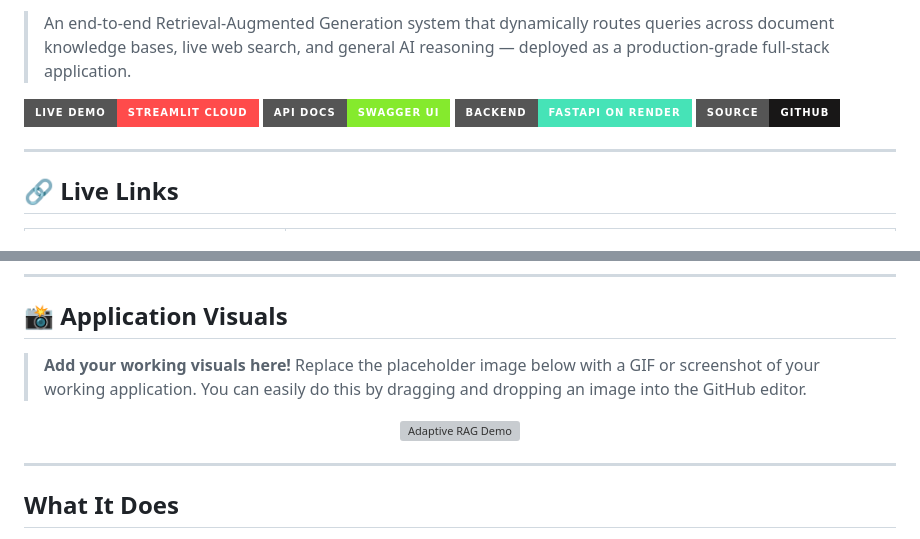
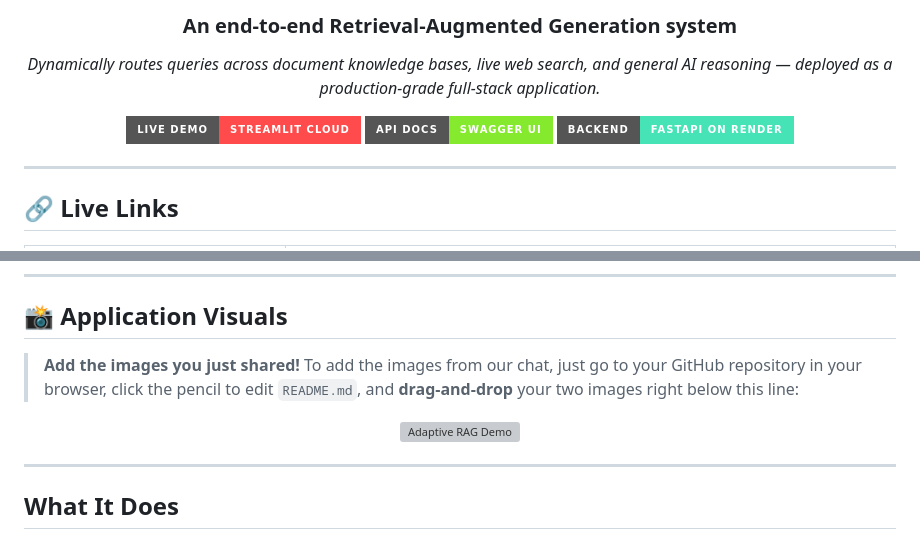
Before and after one commit to Aditya0105singh/Adaptive-RAG---knowledge-retrieval, a Markdown page: README.md, 2 parts joined by grey strips. Drawn GitHub-style; badges without logos; grey boxes are pictures that could not be loaded.

Commit message:
docs: Add dynamic gradient banner and refine header layout

```diff
--- a/README.md
+++ b/README.md
@@ -2,10 +4,15 @@
 
-> An end-to-end Retrieval-Augmented Generation system that dynamically routes queries across document knowledge bases, live web search, and general AI reasoning — deployed as a production-grade full-stack application.
+<h3 align="center">An end-to-end Retrieval-Augmented Generation system</h3>
 
-[![Live Demo](https://img.shields.io/badge/Live%20Demo-Streamlit%20Cloud-FF4B4B?style=for-the-badge&logo=streamlit&logoColor=white)](https://adaptive-rag---knowledge-retrieval-3lzqznfonuduremjxvis7x.streamlit.app)
-[![API Docs](https://img.shields.io/badge/API%20Docs-Swagger%20UI-85EA2D?style=for-the-badge&logo=swagger&logoColor=black)](https://adaptive-rag-knowledge-retrieval.onrender.com/docs)
-[![Backend](https://img.shields.io/badge/Backend-FastAPI%20on%20Render-46E3B7?style=for-the-badge&logo=render&logoColor=white)](https://adaptive-rag-knowledge-retrieval.onrender.com)
-[![GitHub](https://img.shields.io/badge/Source-GitHub-181717?style=for-the-badge&logo=github&logoColor=white)](https://github.com/Aditya0105singh/Adaptive-RAG---knowledge-retrieval)
+<p align="center">
+  <em>Dynamically routes queries across document knowledge bases, live web search, and general AI reasoning — deployed as a production-grade full-stack application.</em>
+</p>
+
+<p align="center">
+  <a href="https://adaptive-rag---knowledge-retrieval-3lzqznfonuduremjxvis7x.streamlit.app"><img src="https://img.shields.io/badge/Live%20Demo-Streamlit%20Cloud-FF4B4B?style=for-the-badge&logo=streamlit&logoColor=white" alt="Live Demo"></a>
+  <a href="https://adaptive-rag-knowledge-retrieval.onrender.com/docs"><img src="https://img.shields.io/badge/API%20Docs-Swagger%20UI-85EA2D?style=for-the-badge&logo=swagger&logoColor=black" alt="API Docs"></a>
+  <a href="https://adaptive-rag-knowledge-retrieval.onrender.com"><img src="https://img.shields.io/badge/Backend-FastAPI%20on%20Render-46E3B7?style=for-the-badge&logo=render&logoColor=white" alt="Backend"></a>
+</p>
 
 ---
 
@@ -22,7 +29,7 @@
 
 ## 📸 Application Visuals
 
-> **Add your working visuals here!**
-> Replace the placeholder image below with a GIF or screenshot of your working application. You can easily do this by dragging and dropping an image into the GitHub editor.
+> **Add the images you just shared!**
+> To add the images from our chat, just go to your GitHub repository in your browser, click the pencil to edit `README.md`, and **drag-and-drop** your two images right below this line:
 
 <p align="center">
```
Also changed, not shown: other parts of README.md (+4 -2 lines).
